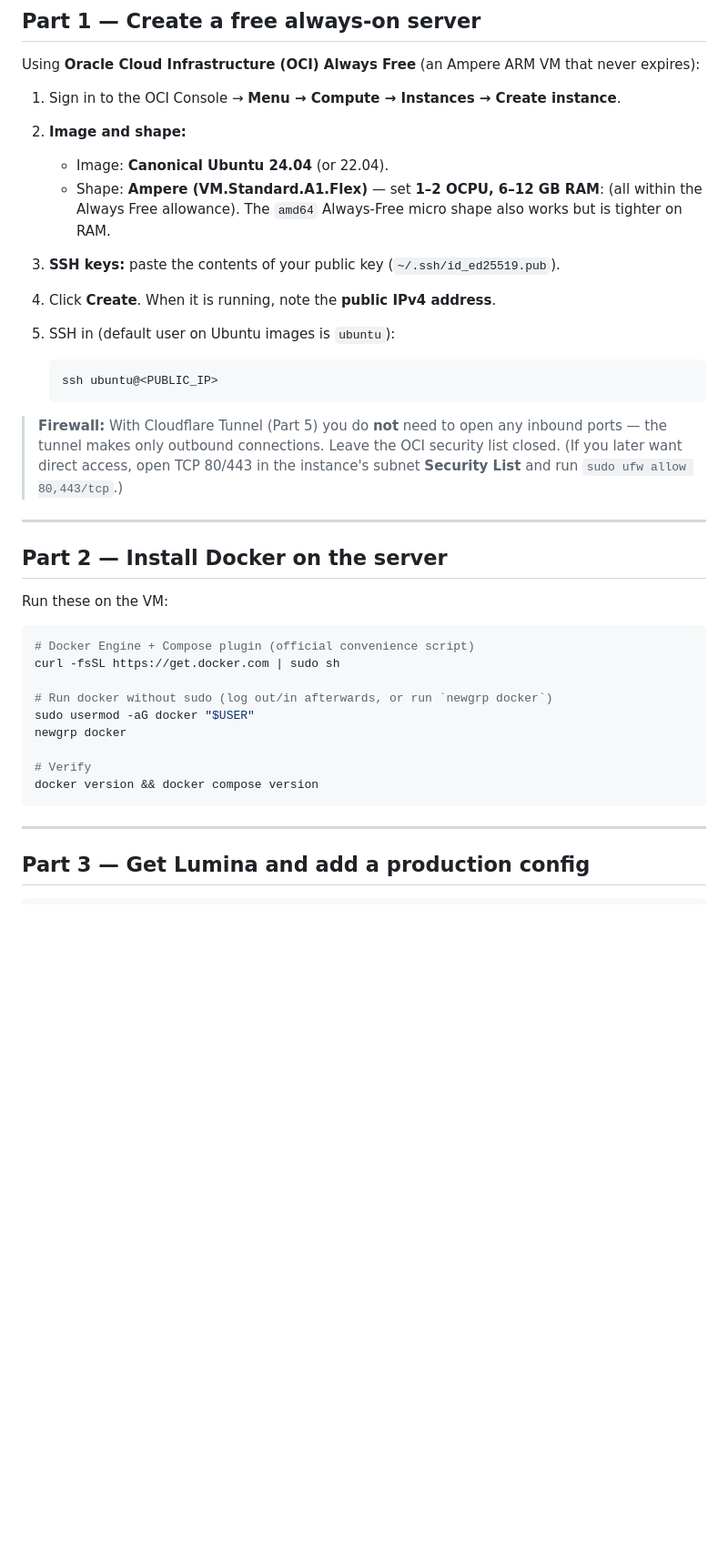
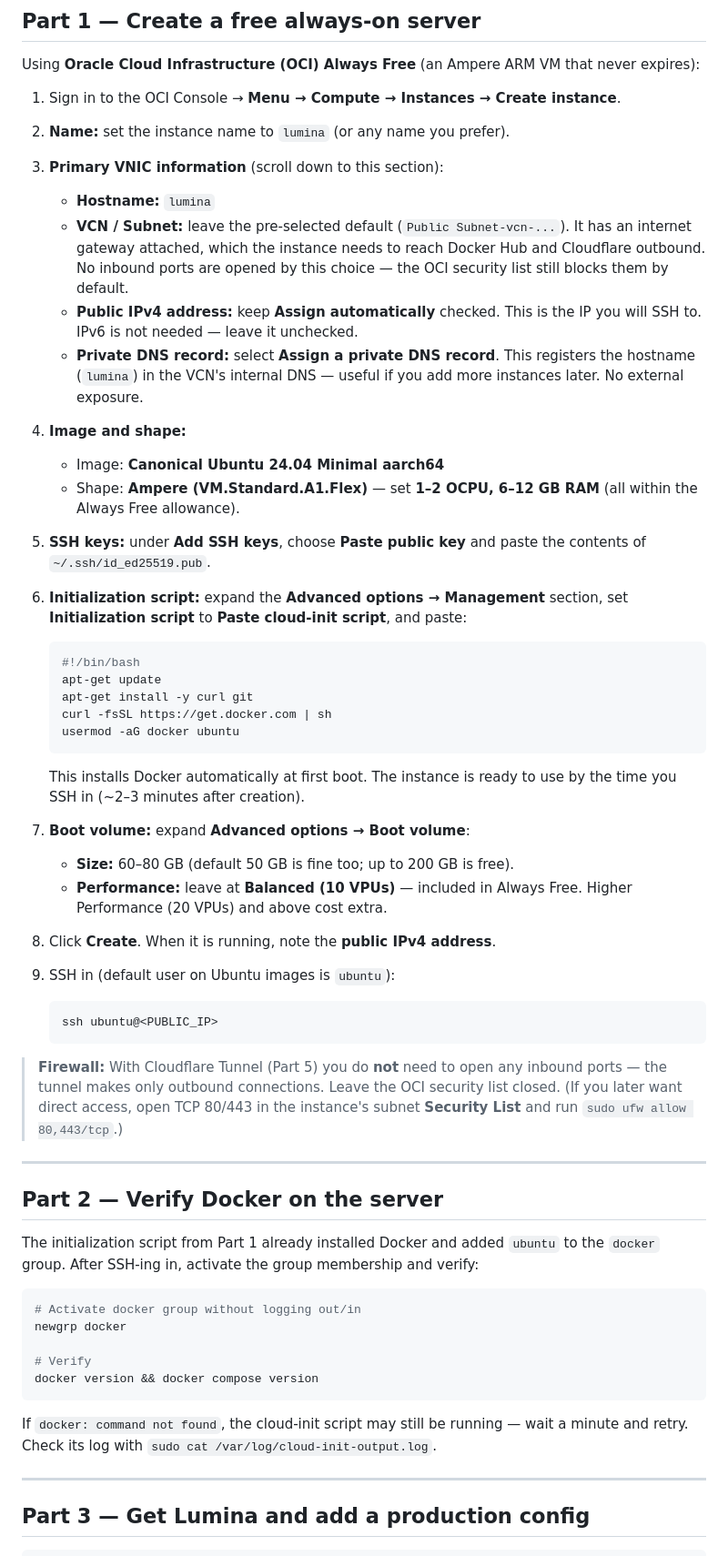
Before and after one commit to bact/lumina, a Markdown page: INSTALL.md, the part around one of its changes. Shown at 91% size. Drawn GitHub-style; blank space fills up the shorter version.

Commit message:
Update INSTALL.md
Signed-off-by: Arthit Suriyawongkul <arthit@gmail.com>

````diff
--- a/INSTALL.md
+++ b/INSTALL.md
@@ -69,14 +69,45 @@ Using **Oracle Cloud Infrastructure (OCI) Always Free** (an Ampere ARM VM that
 never expires):
 
 1. Sign in to the OCI Console → **Menu → Compute → Instances → Create instance**.
-2. **Image and shape:**
-   - Image: **Canonical Ubuntu 24.04** (or 22.04).
-   - Shape: **Ampere (VM.Standard.A1.Flex)** — set **1–2 OCPU, 6–12 GB RAM**:
-     (all within the Always Free allowance). The `amd64` Always-Free micro shape
-     also works but is tighter on RAM.
-3. **SSH keys:** paste the contents of your public key (`~/.ssh/id_ed25519.pub`).
-4. Click **Create**. When it is running, note the **public IPv4 address**.
-5. SSH in (default user on Ubuntu images is `ubuntu`):
+2. **Name:** set the instance name to `lumina` (or any name you prefer).
+3. **Primary VNIC information** (scroll down to this section):
+   - **Hostname:** `lumina`
+   - **VCN / Subnet:** leave the pre-selected default (`Public Subnet-vcn-...`).
+     It has an internet gateway attached, which the instance needs to reach Docker
+     Hub and Cloudflare outbound. No inbound ports are opened by this choice —
+     the OCI security list still blocks them by default.
+   - **Public IPv4 address:** keep **Assign automatically** checked.
+     This is the IP you will SSH to. IPv6 is not needed — leave it unchecked.
+   - **Private DNS record:** select **Assign a private DNS record**.
+     This registers the hostname (`lumina`) in the VCN's internal DNS — useful
+     if you add more instances later. No external exposure.
+4. **Image and shape:**
+   - Image: **Canonical Ubuntu 24.04 Minimal aarch64**
+   - Shape: **Ampere (VM.Standard.A1.Flex)** — set **1–2 OCPU, 6–12 GB RAM**
+     (all within the Always Free allowance).
+5. **SSH keys:** under **Add SSH keys**, choose **Paste public key** and paste
+   the contents of `~/.ssh/id_ed25519.pub`.
+6. **Initialization script:** expand the **Advanced options → Management** section,
+   set **Initialization script** to **Paste cloud-init script**, and paste:
+
+   ```bash
+   #!/bin/bash
+   apt-get update
+   apt-get install -y curl git
+   curl -fsSL https://get.docker.com | sh
+   usermod -aG docker ubuntu
+   ```
+
+   This installs Docker automatically at first boot. The instance is ready
+   to use by the time you SSH in (~2–3 minutes after creation).
+
+7. **Boot volume:** expand **Advanced options → Boot volume**:
+   - **Size:** 60–80 GB (default 50 GB is fine too; up to 200 GB is free).
+   - **Performance:** leave at **Balanced (10 VPUs)** — included in Always Free.
+     Higher Performance (20 VPUs) and above cost extra.
+
+8. Click **Create**. When it is running, note the **public IPv4 address**.
+9. SSH in (default user on Ubuntu images is `ubuntu`):
 
    ```bash
    ssh ubuntu@<PUBLIC_IP>
@@ -89,21 +120,21 @@ never expires):
 
 ---
 
-## Part 2 — Install Docker on the server
+## Part 2 — Verify Docker on the server
 
-Run these on the VM:
+The initialization script from Part 1 already installed Docker and added `ubuntu`
+to the `docker` group. After SSH-ing in, activate the group membership and verify:
 
 ```bash
-# Docker Engine + Compose plugin (official convenience script)
-curl -fsSL https://get.docker.com | sudo sh
-
-# Run docker without sudo (log out/in afterwards, or run `newgrp docker`)
-sudo usermod -aG docker "$USER"
+# Activate docker group without logging out/in
 newgrp docker
 
 # Verify
 docker version && docker compose version
 ```
+
+If `docker: command not found`, the cloud-init script may still be running — wait
+a minute and retry. Check its log with `sudo cat /var/log/cloud-init-output.log`.
 
 ---
 
````
Also changed, not shown: other parts of INSTALL.md (+1 -0 lines).
